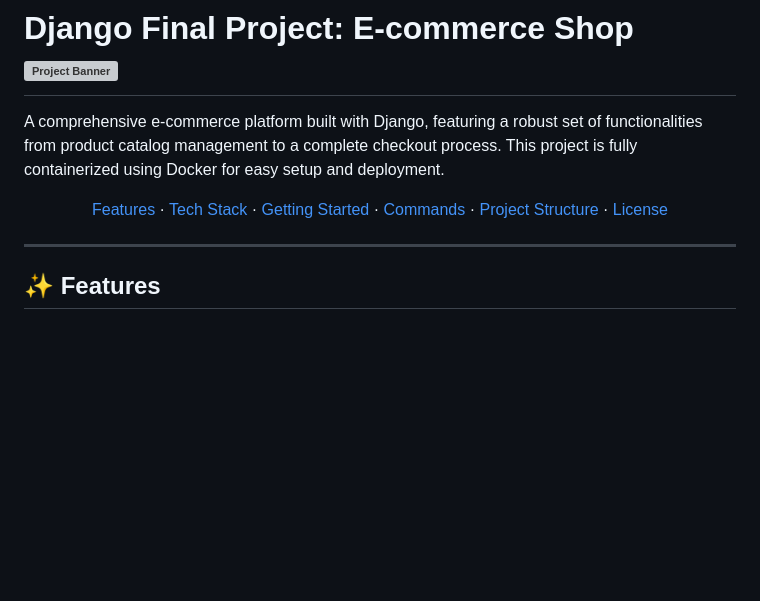
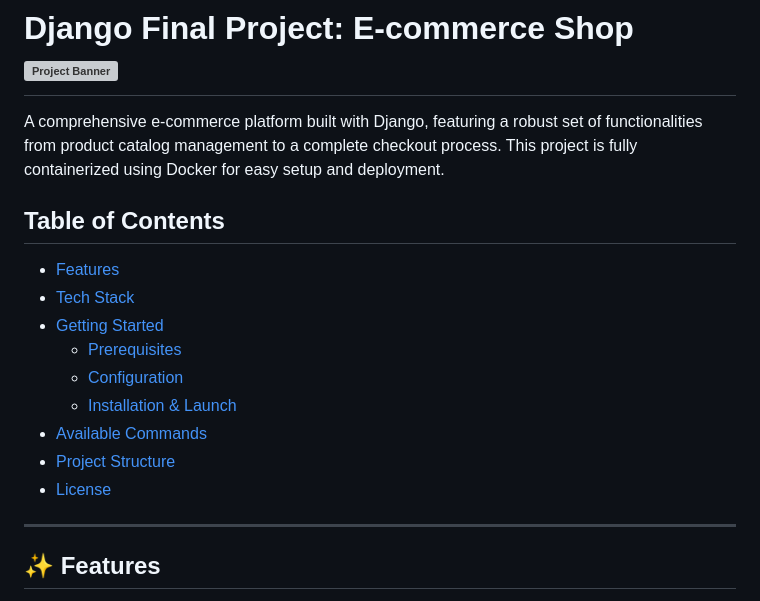
Before and after one commit to wspjoy2011/django-shop, a Markdown page: README.md, the part around the change. Drawn GitHub-style; blank space fills up the shorter version; grey boxes are pictures that could not be loaded.

Commit message:
docs(readme): replace HTML navigation menu with markdown table of contents

```diff
--- a/README.md
+++ b/README.md
@@ -2,14 +2,16 @@
 
 A comprehensive e-commerce platform built with Django, featuring a robust set of functionalities from product catalog management to a complete checkout process. This project is fully containerized using Docker for easy setup and deployment.
 
-<p align="center">
-  <a href="#-features">Features</a> ·
-  <a href="#-tech-stack">Tech Stack</a> ·
-  <a href="#-getting-started">Getting Started</a> ·
-  <a href="#-available-commands">Commands</a> ·
-  <a href="#-project-structure">Project Structure</a> ·
-  <a href="#-license">License</a>
-</p>
+## Table of Contents
+- [Features](#-features)
+- [Tech Stack](#-tech-stack)
+- [Getting Started](#-getting-started)
+  - [Prerequisites](#prerequisites)
+  - [Configuration](#configuration)
+  - [Installation & Launch](#installation--launch)
+- [Available Commands](#-available-commands)
+- [Project Structure](#-project-structure)
+- [License](#-license)
 
 ---
 
```
